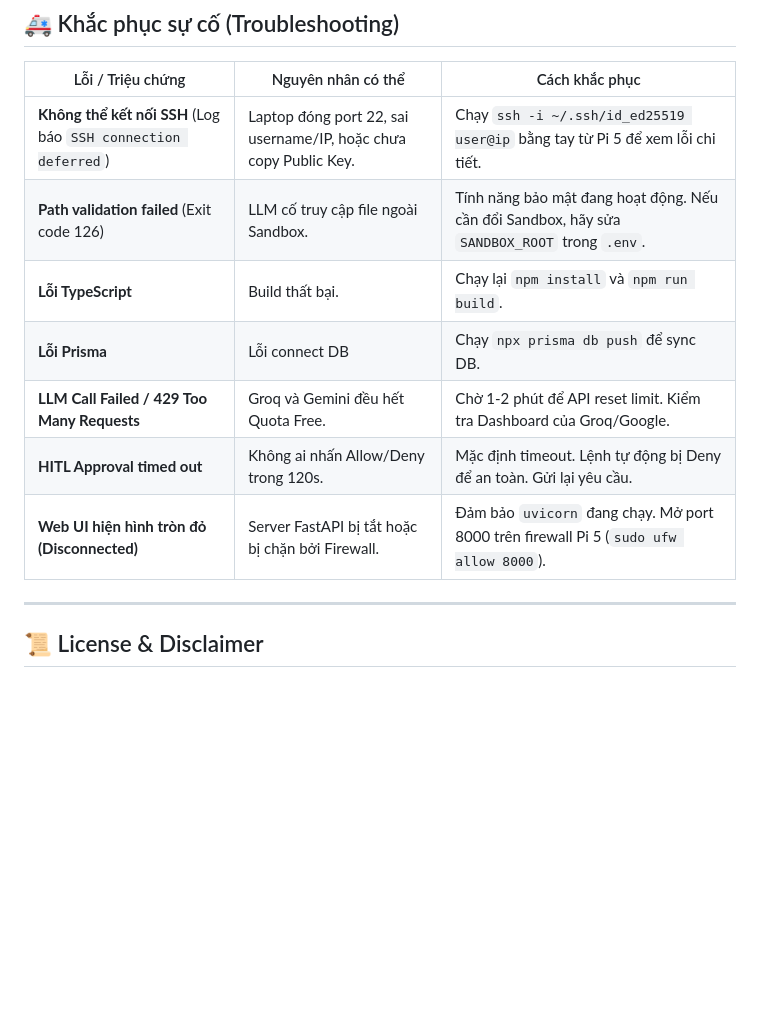
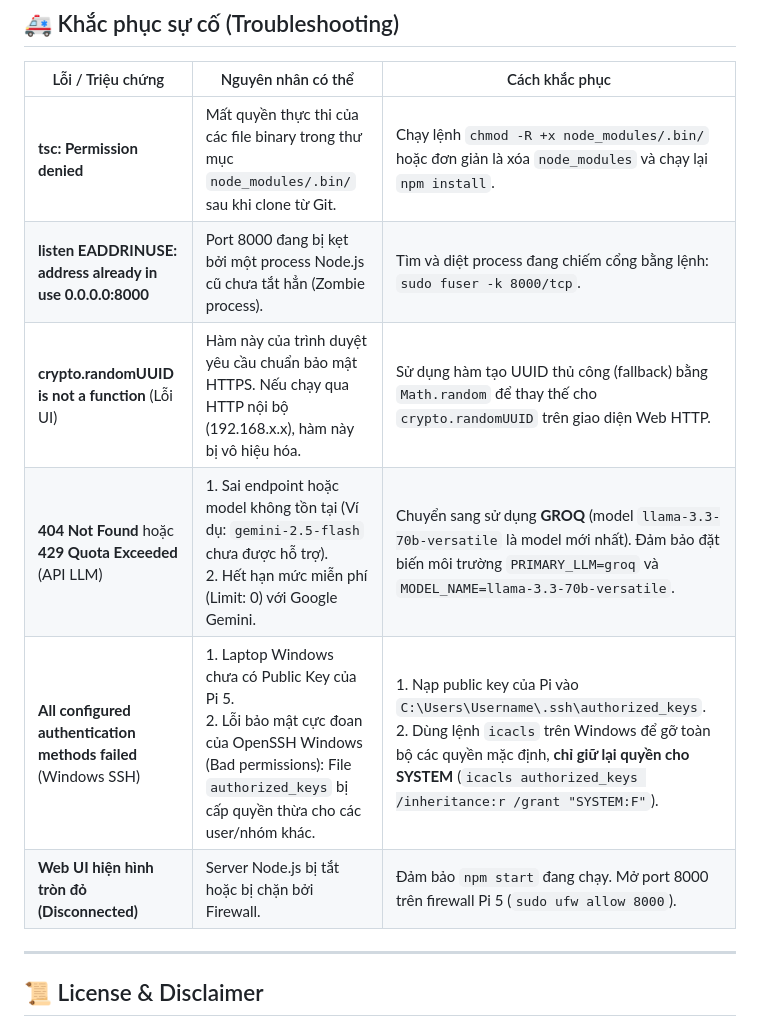
Before and after one commit to talkwitht21-stack/my-agent, a Markdown page: README.md, the part around the change. Rendered like a GitHub page; blank space fills up the shorter version.

Commit message:
docs: add comprehensive troubleshooting guide for API, Node and SSH errors

```diff
--- a/README.md
+++ b/README.md
@@ -329,13 +329,12 @@ Flow của WebSocket HITL:
 
 | Lỗi / Triệu chứng | Nguyên nhân có thể | Cách khắc phục |
 |-------------------|--------------------|----------------|
-| **Không thể kết nối SSH** (Log báo `SSH connection deferred`) | Laptop đóng port 22, sai username/IP, hoặc chưa copy Public Key. | Chạy `ssh -i ~/.ssh/id_ed25519 user@ip` bằng tay từ Pi 5 để xem lỗi chi tiết. |
-| **Path validation failed** (Exit code 126) | LLM cố truy cập file ngoài Sandbox. | Tính năng bảo mật đang hoạt động. Nếu cần đổi Sandbox, hãy sửa `SANDBOX_ROOT` trong `.env`. |
-| **Lỗi TypeScript** | Build thất bại. | Chạy lại `npm install` và `npm run build`. |
-| **Lỗi Prisma** | Lỗi connect DB | Chạy `npx prisma db push` để sync DB. |
-| **LLM Call Failed / 429 Too Many Requests** | Groq và Gemini đều hết Quota Free. | Chờ 1-2 phút để API reset limit. Kiểm tra Dashboard của Groq/Google. |
-| **HITL Approval timed out** | Không ai nhấn Allow/Deny trong 120s. | Mặc định timeout. Lệnh tự động bị Deny để an toàn. Gửi lại yêu cầu. |
-| **Web UI hiện hình tròn đỏ (Disconnected)** | Server FastAPI bị tắt hoặc bị chặn bởi Firewall. | Đảm bảo `uvicorn` đang chạy. Mở port 8000 trên firewall Pi 5 (`sudo ufw allow 8000`). |
+| **tsc: Permission denied** | Mất quyền thực thi của các file binary trong thư mục `node_modules/.bin/` sau khi clone từ Git. | Chạy lệnh `chmod -R +x node_modules/.bin/` hoặc đơn giản là xóa `node_modules` và chạy lại `npm install`. |
+| **listen EADDRINUSE: address already in use 0.0.0.0:8000** | Port 8000 đang bị kẹt bởi một process Node.js cũ chưa tắt hẳn (Zombie process). | Tìm và diệt process đang chiếm cổng bằng lệnh: `sudo fuser -k 8000/tcp`. |
+| **crypto.randomUUID is not a function** (Lỗi UI) | Hàm này của trình duyệt yêu cầu chuẩn bảo mật HTTPS. Nếu chạy qua HTTP nội bộ (192.168.x.x), hàm này bị vô hiệu hóa. | Sử dụng hàm tạo UUID thủ công (fallback) bằng `Math.random` để thay thế cho `crypto.randomUUID` trên giao diện Web HTTP. |
+| **404 Not Found** hoặc **429 Quota Exceeded** (API LLM) | 1. Sai endpoint hoặc model không tồn tại (Ví dụ: `gemini-2.5-flash` chưa được hỗ trợ).<br>2. Hết hạn mức miễn phí (Limit: 0) với Google Gemini. | Chuyển sang sử dụng **GROQ** (model `llama-3.3-70b-versatile` là model mới nhất). Đảm bảo đặt biến môi trường `PRIMARY_LLM=groq` và `MODEL_NAME=llama-3.3-70b-versatile`. |
+| **All configured authentication methods failed** (Windows SSH) | 1. Laptop Windows chưa có Public Key của Pi 5.<br>2. Lỗi bảo mật cực đoan của OpenSSH Windows (Bad permissions): File `authorized_keys` bị cấp quyền thừa cho các user/nhóm khác. | 1. Nạp public key của Pi vào `C:\Users\Username\.ssh\authorized_keys`.<br>2. Dùng lệnh `icacls` trên Windows để gỡ toàn bộ các quyền mặc định, **chỉ giữ lại quyền cho SYSTEM** (`icacls authorized_keys /inheritance:r /grant "SYSTEM:F"`). |
+| **Web UI hiện hình tròn đỏ (Disconnected)** | Server Node.js bị tắt hoặc bị chặn bởi Firewall. | Đảm bảo `npm start` đang chạy. Mở port 8000 trên firewall Pi 5 (`sudo ufw allow 8000`). |
 
 ---
 
```
